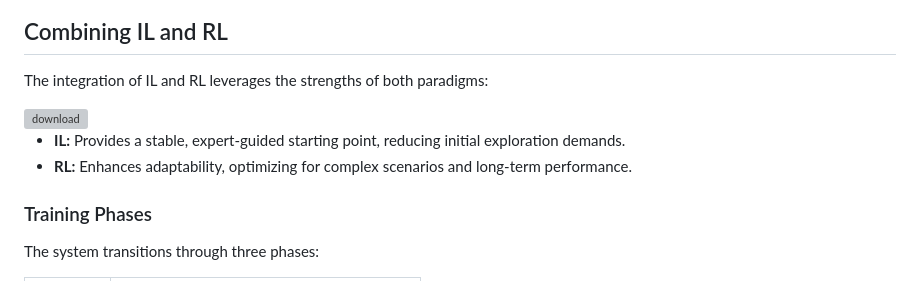
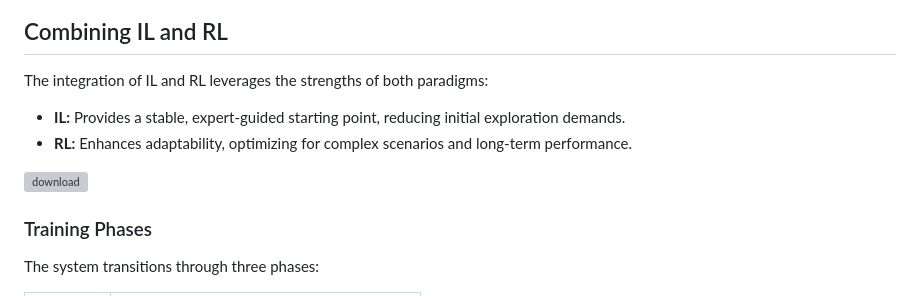
Before and after one commit to Seyed07/Autonomous-Driving-via-Hybrid-Learning-and-Diffusion-Planning, a Markdown page: README.md, the part around the change. GitHub-like rendering; grey boxes are pictures that could not be loaded.

```diff
--- a/README.md
+++ b/README.md
@@ -137,11 +137,11 @@ PPO enhances avoidance by optimizing steering and speed adjustments, minimizing
 ## Combining IL and RL
 
 The integration of IL and RL leverages the strengths of both paradigms:
+- **IL:** Provides a stable, expert-guided starting point, reducing initial exploration demands.
+- **RL:** Enhances adaptability, optimizing for complex scenarios and long-term performance.
 
 <img width="1000" alt="download" src="https://github.com/user-attachments/assets/1be56b0f-dd35-4696-9a40-f3f592341042" />
 
-- **IL:** Provides a stable, expert-guided starting point, reducing initial exploration demands.
-- **RL:** Enhances adaptability, optimizing for complex scenarios and long-term performance.
 
 ### Training Phases
 
```
